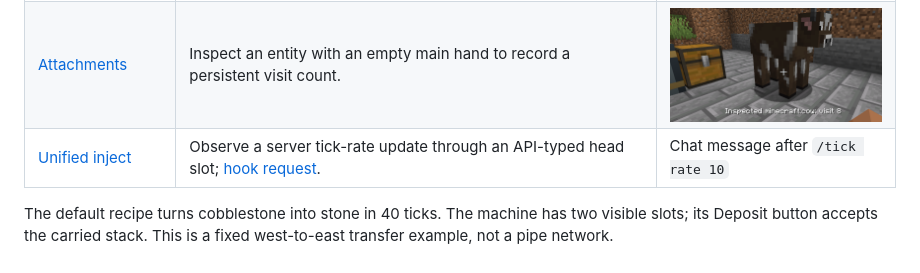
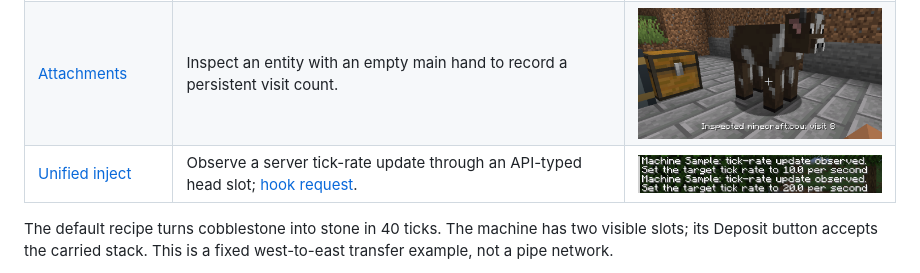
Before and after one commit to arismoko/horizon-machine-sample, a Markdown page: README.md, the part around the change. Rendered like a GitHub page; pictures changed too: docs/images/tour-inject.png (added).

Commit message:
Record linked server tick-rate listener proof

```diff
--- a/README.md
+++ b/README.md
@@ -18,7 +18,7 @@ change and try in a fresh world.
 | [Reload](src/tour/reload.rs) | Read processing times from `data/` and a screen label from `assets/`, with pack overrides. | Label above the machine screen |
 | [Tags and gamerules](src/tour/policy.rs) | A reloadable input tag and a gamerule that pauses automatic intake. | Recipe membership and intake policy |
 | [Attachments](src/tour/attachments.rs) | Inspect an entity with an empty main hand to record a persistent visit count. | <img src="docs/images/tour-attachment.png" width="280" alt="Cow inspection counter displayed in the player's action bar"> |
-| [Unified inject](src/tour/inject.rs) | Observe a server tick-rate update through an API-typed head slot; [hook request](https://github.com/arismoko/horizon/issues/1705). | Chat message after `/tick rate 10` |
+| [Unified inject](src/tour/inject.rs) | Observe a server tick-rate update through an API-typed head slot; [hook request](https://github.com/arismoko/horizon/issues/1705). | <img src="docs/images/tour-inject.png" width="350" alt="Server tick-rate update listener messages at 10 and 20 TPS"> |
 
 The default recipe turns cobblestone into stone in 40 ticks. The machine has two
 visible slots; its Deposit button accepts the carried stack. This is a fixed
```
Also changed, not shown: VALIDATION.md (+10 -4 lines).
